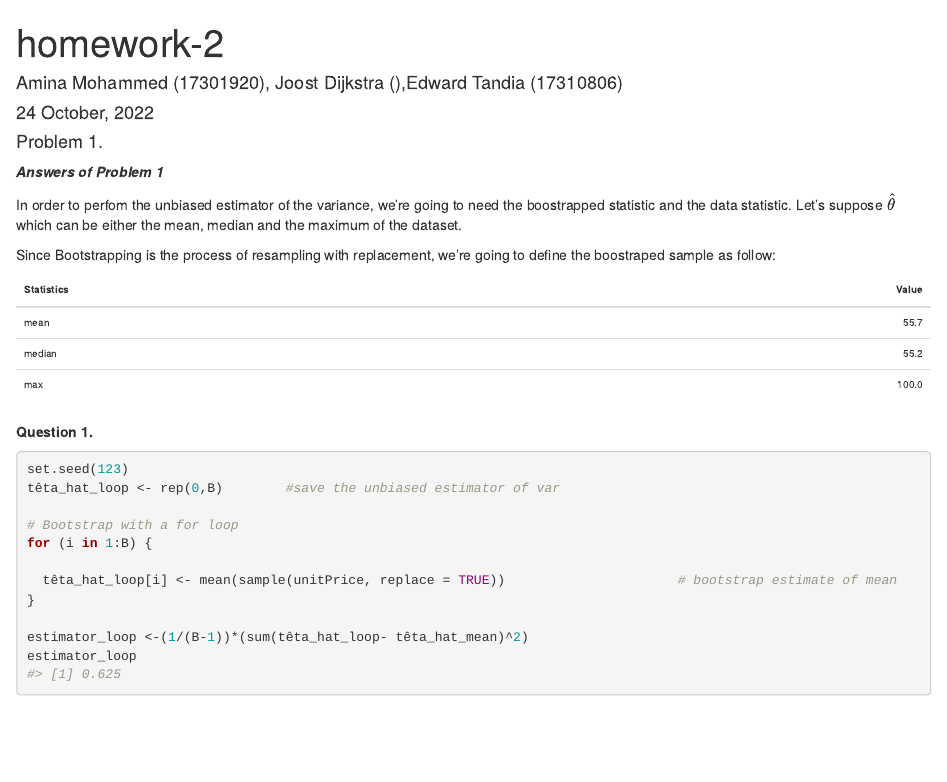
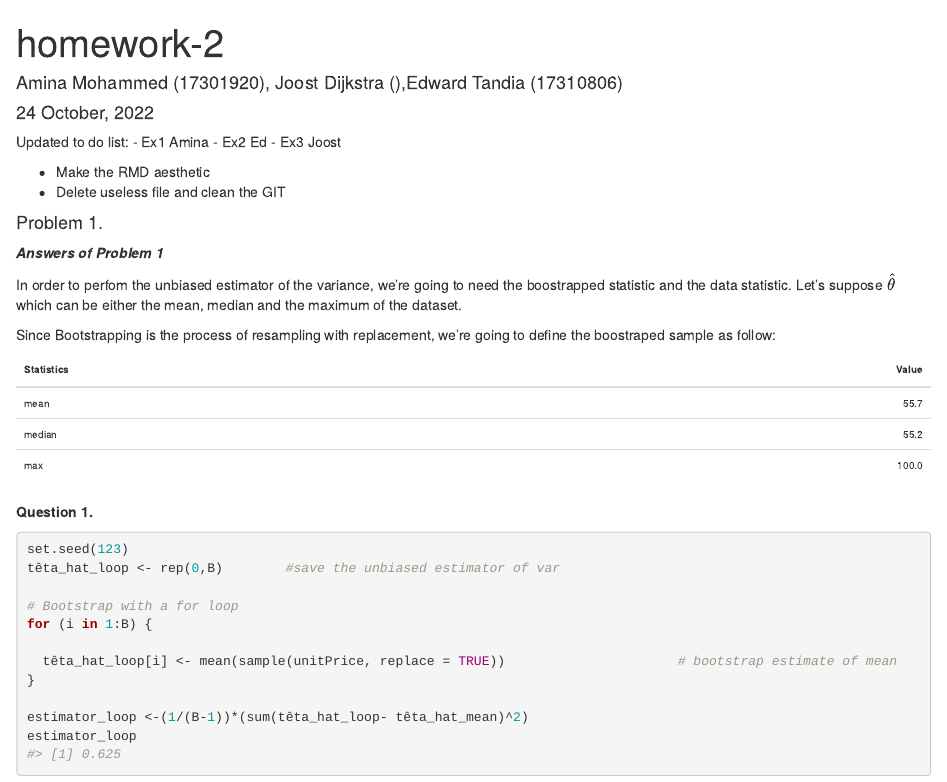
Before and after one commit to joost0252/PTiDS_Homework-2, an R Markdown document (homework 2.Rmd): the page in a window 1100 px wide, from its top. Rendered offline with R 4.5, knitr and Pandoc, with nearby package versions.

Commit message:
Update To do list
Update To do list

````diff
--- a/homework 2.Rmd
+++ b/homework 2.Rmd
@@ -4,6 +4,15 @@ author: "Amina Mohammed (17301920), Joost Dijkstra (),Edward Tandia (17310806)"
 date: "`r format(Sys.time(), '%d %B, %Y')`"
 output: html_document
 ---
+
+Updated to do list:
+- Ex1 Amina
+- Ex2 Ed
+- Ex3 Joost
+
+- Make the RMD aesthetic
+- Delete useless file and clean the GIT
+
 ```{r, echo = FALSE, include = FALSE, message = FALSE}
 source(here::here("Setup.R"))
 ```
````
